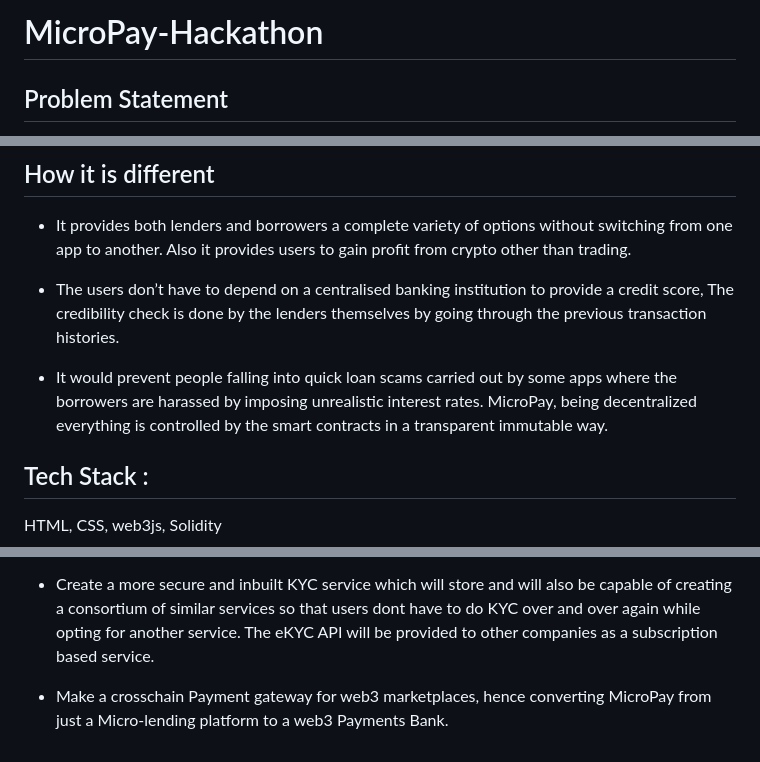
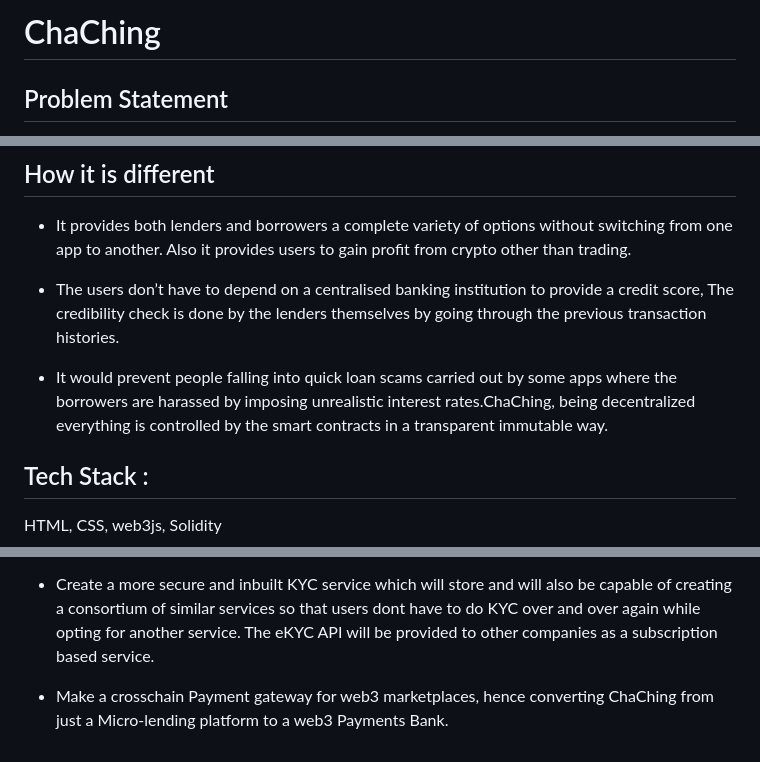
Before and after one commit to surajsinghshekhawat/ChaChing, a Markdown page: README.md, 3 parts joined by grey strips. Rendered like a GitHub page.

```diff
--- a/README.md
+++ b/README.md
@@ -1,4 +1,4 @@
-# MicroPay-Hackathon
+# ChaChing
 ## Problem Statement
 In recent times, we are seeing a wave of Buy Now Pay Later services provided by several banks .
 Along with that we have also seen the rise of Blockchain in Decentralized finance sector.
@@ -24,7 +24,7 @@ Moreover, for the service providers do not hold a collateral from the user hence
 - The users don’t have to depend on a centralised banking institution to provide a credit score,
 The credibility check is done by the lenders themselves by going through the previous transaction histories.
 
-- It would prevent people falling into quick loan scams carried out by some apps where the borrowers are harassed by imposing unrealistic interest rates. MicroPay, being decentralized everything is controlled by the smart contracts in a transparent immutable way.
+- It would prevent people falling into quick loan scams carried out by some apps where the borrowers are harassed by imposing unrealistic interest rates.ChaChing, being decentralized everything is controlled by the smart contracts in a transparent immutable way.
 
 ## Tech Stack :
 HTML, CSS, web3js, Solidity
@@ -35,4 +35,4 @@ HTML, CSS, web3js, Solidity
 - Create a more secure and inbuilt KYC service which will store and will also be capable of creating a consortium of similar services so that users dont have to do KYC over and over again while opting for another service.
 The eKYC API will be provided to other companies as a subscription based service.
 
-- Make a crosschain Payment gateway for web3 marketplaces, hence converting MicroPay from just a Micro-lending platform to a web3 Payments Bank.
+- Make a crosschain Payment gateway for web3 marketplaces, hence converting ChaChing from just a Micro-lending platform to a web3 Payments Bank.
```
